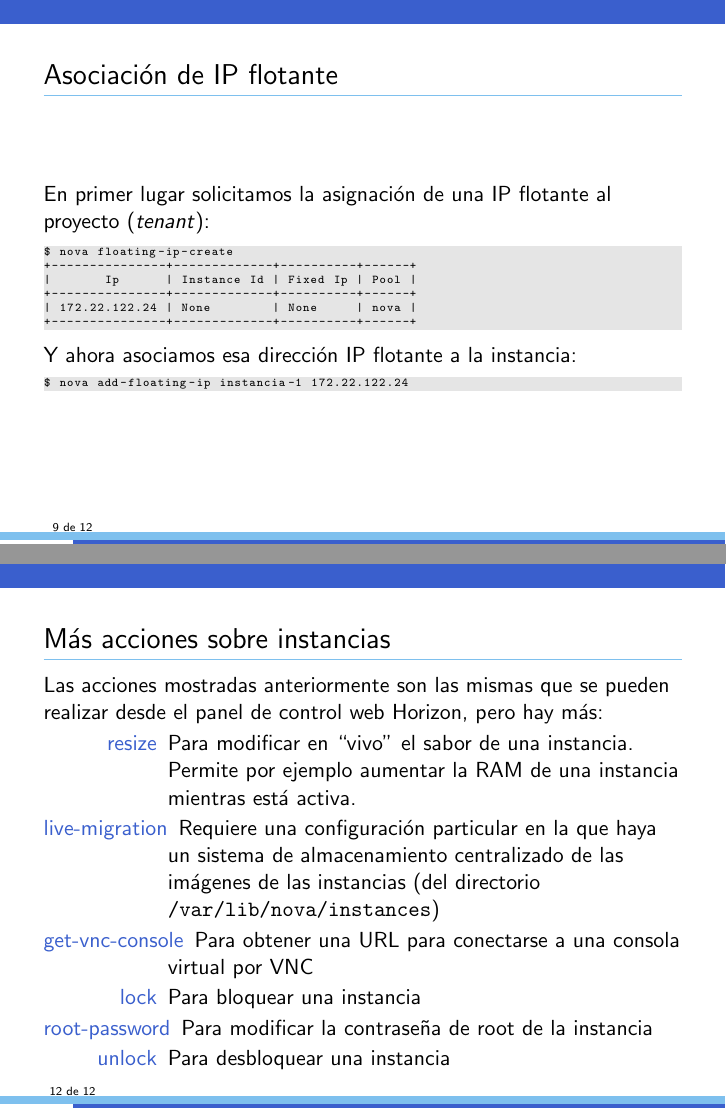
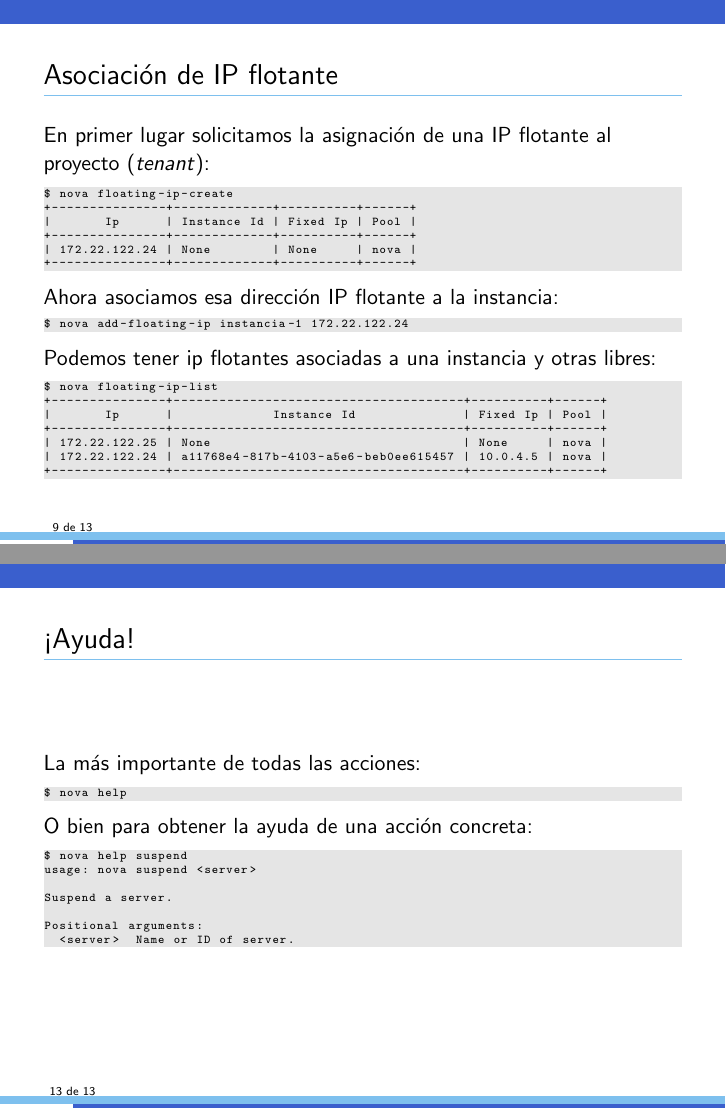
Before and after one commit to pi-fp-cloud/presentaciones, LaTeX slides (src/nova-cli.tex): pages 9 and 12 of 12 before the commit and pages 9 and 13 of 13 after it, joined at a grey line. Compiled offline with pdfLaTeX.

Commit message:
Nova cli finalizada

```diff
--- a/src/nova-cli.tex
+++ b/src/nova-cli.tex
@@ -257,9 +261,19 @@ $ nova floating-ip-create
 | 172.22.122.24 | None        | None     | nova |
 +---------------+-------------+----------+------+
 \end{lstlisting}
-Y ahora asociamos esa dirección IP flotante a la instancia:
+Ahora asociamos esa dirección IP flotante a la instancia:
 \begin{lstlisting}[style=consola]
 $ nova add-floating-ip instancia-1 172.22.122.24
+\end{lstlisting}
+Podemos tener ip flotantes asociadas a una instancia y otras libres:
+\begin{lstlisting}[style=consola]
+$ nova floating-ip-list
++---------------+--------------------------------------+----------+------+
+|       Ip      |             Instance Id              | Fixed Ip | Pool |
++---------------+--------------------------------------+----------+------+
+| 172.22.122.25 | None                                 | None     | nova |
+| 172.22.122.24 | a11768e4-817b-4103-a5e6-beb0ee615457 | 10.0.4.5 | nova |
++---------------+--------------------------------------+----------+------+
 \end{lstlisting}
 \end{frame}
 
@@ -318,9 +332,7 @@ Todas las acciones se ejecutan como \texttt{nova <accion> <instancia>}
   \begin{description}
   \item[resize] Para modificar en ``vivo'' el sabor de una instancia. Permite
     por ejemplo aumentar la RAM de una instancia mientras está activa.
-  \item[live-migration] Requiere una configuración particular en la que haya un
-    sistema de almacenamiento centralizado de las imágenes de las instancias
-    (del directorio \texttt{/var/lib/nova/instances})
+  \item[live-migration] Para migrar instancias de un nodo de computación a otro
   \item[get-vnc-console] Para obtener una URL para conectarse a una consola
     virtual por VNC
   \item[lock] Para bloquear una instancia
@@ -328,4 +340,22 @@ Todas las acciones se ejecutan como \texttt{nova <accion> <instancia>}
   \item[unlock] Para desbloquear una instancia
   \end{description}
 \end{frame}
+
+\begin{frame}[fragile]
+  \frametitle{¡Ayuda!}
+  La más importante de todas las acciones:
+  \begin{lstlisting}[style=consola]
+$ nova help
+  \end{lstlisting}
+  O bien para obtener la ayuda de una acción concreta:
+  \begin{lstlisting}[style=consola]
+$ nova help suspend
+usage: nova suspend <server>
+
+Suspend a server.
+
+Positional arguments:
+  <server>  Name or ID of server.
+  \end{lstlisting}
+\end{frame}
 \end{document}
```
Also changed, not shown: pdfs/nova-cli.pdf (added), src/nova-cli.tex (14 more changed lines).
